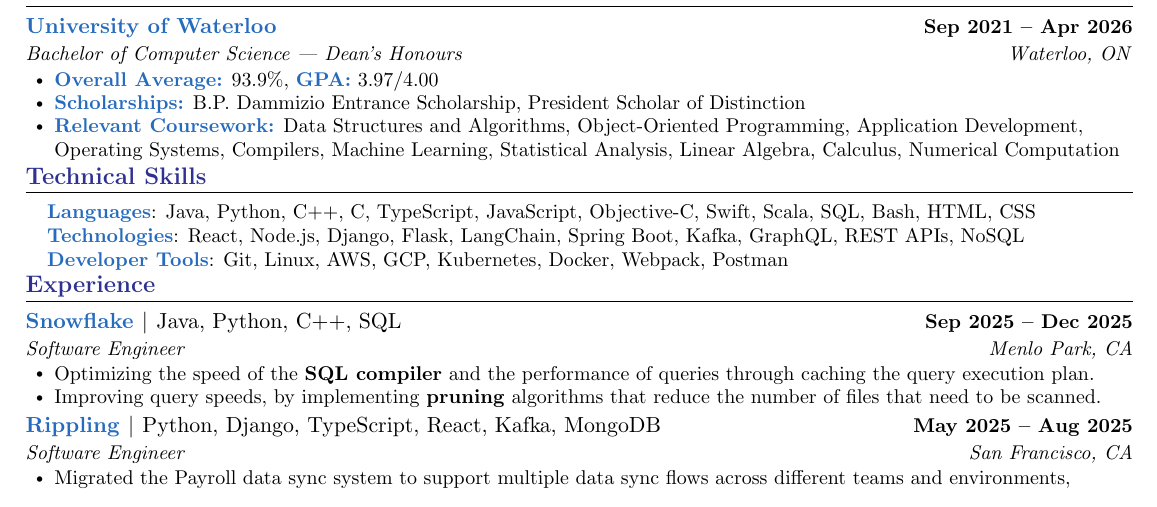
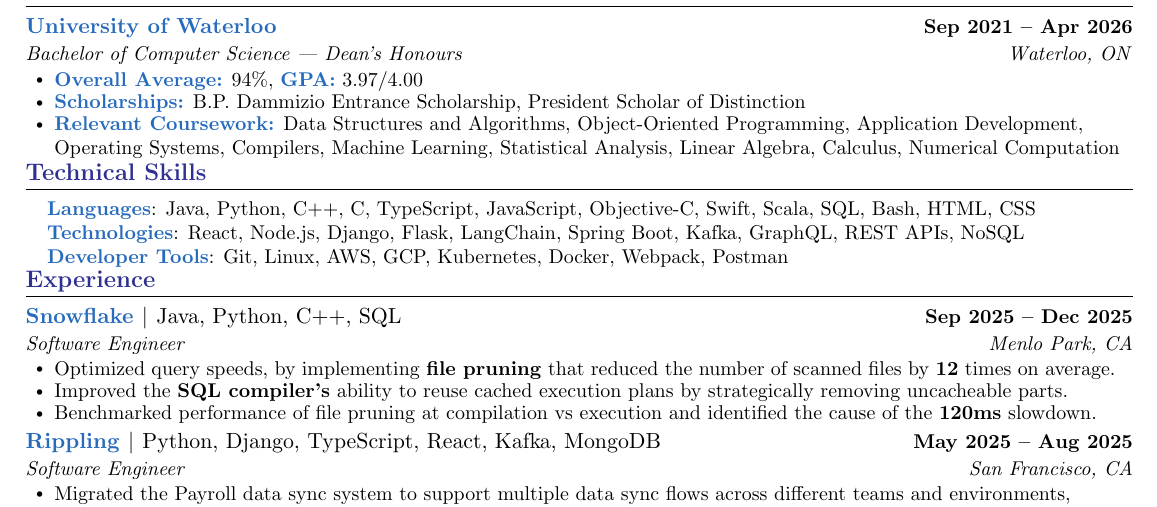
Before and after one commit to Chen-To/new-resume-version, a LaTeX document (main.tex): part of the page, cut so that both start at the same text. Compiled offline with pdfLaTeX.

Commit message:
added updated snowflake bullet points

```diff
--- a/main.tex
+++ b/main.tex
@@ -131,7 +131,7 @@
           {\textcolor{NavyBlue}{University of Waterloo}}{Sep 2021 -- Apr 2026}
       {Bachelor of Computer Science | Dean's Honours}{Waterloo, ON}
       \resumeItemListStart
-        \resumeItem{\textbf{\textcolor{NavyBlue}{Overall Average:}} 93.9\%, \textbf{\textcolor{NavyBlue}{GPA:}} 3.97/4.00}
+        \resumeItem{\textbf{\textcolor{NavyBlue}{Overall Average:}} 94\%, \textbf{\textcolor{NavyBlue}{GPA:}} 3.97/4.00}
         \resumeItem{\textbf{\textcolor{NavyBlue}{Scholarships:}} B.P. Dammizio Entrance Scholarship, President Scholar of Distinction}
         \resumeItem{\textbf{\textcolor{NavyBlue}{Relevant Coursework:}} Data Structures and Algorithms, Object‐Oriented Programming, Application Development, Operating Systems, Compilers, Machine Learning, Statistical Analysis, Linear Algebra, Calculus, Numerical Computation}
       \resumeItemListEnd
@@ -159,8 +159,9 @@
     {{\href{https://www.snowflake.com/en/}{\textcolor{NavyBlue}{Snowflake}}} $|$ \textnormal{Java, Python, C++, SQL}}{Sep 2025 -- Dec 2025}
     {Software Engineer}{Menlo Park, CA}
     \resumeItemListStart
-      \resumeItem{Optimizing the speed of the \textbf{SQL compiler} and the performance of queries through caching the query execution plan.}
-      \resumeItem{Improving query speeds, by implementing \textbf{pruning} algorithms that reduce the number of files that need to be scanned.}
+      \resumeItem{Optimized query speeds, by implementing \textbf{file pruning} that reduced the number of scanned files by \textbf{12} times on average.}
+      \resumeItem{Improved the \textbf{SQL compiler's} ability to reuse cached execution plans by strategically removing uncacheable parts.}
+      \resumeItem{Benchmarked performance of file pruning at compilation vs execution and identified the cause of the \textbf{120ms} slowdown.}
     \resumeItemListEnd
 
     \resumeSubheading
```
Also changed, not shown: main.pdf.
